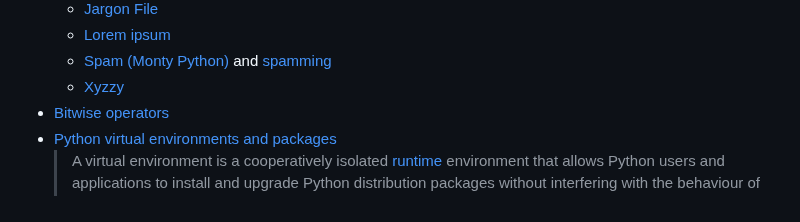
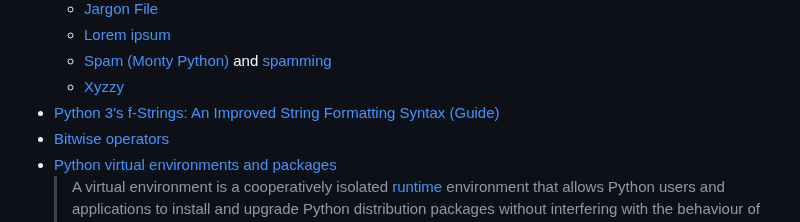
Before and after one commit to kevinwlu/iot, a Markdown page: lesson3/README.md, the part around the change. Rendered like a GitHub page.

```diff
--- a/lesson3/README.md
+++ b/lesson3/README.md
@@ -28,6 +28,7 @@
   * [Lorem ipsum](https://en.wikipedia.org/wiki/Lorem_ipsum)
   * [Spam (Monty Python)](https://en.wikipedia.org/wiki/Spam_(Monty_Python)) and [spamming](https://en.wikipedia.org/wiki/Spamming)
   * [Xyzzy](https://en.wikipedia.org/wiki/Xyzzy_(computing))
+* [Python 3's f-Strings: An Improved String Formatting Syntax (Guide)](https://realpython.com/python-f-strings/)
 * [Bitwise operators](https://wiki.python.org/moin/BitwiseOperators)
 * [Python virtual environments and packages](https://docs.python.org/3/tutorial/venv.html)
   > A virtual environment is a cooperatively isolated [runtime](https://en.wikipedia.org/wiki/Runtime_(program_lifecycle_phase)) environment that allows Python users and applications to install and upgrade Python distribution packages without interfering with the behaviour of other Python applications running on the same system.
```
